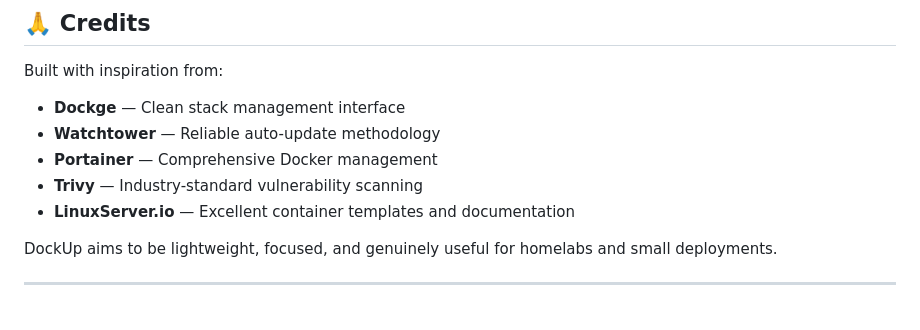
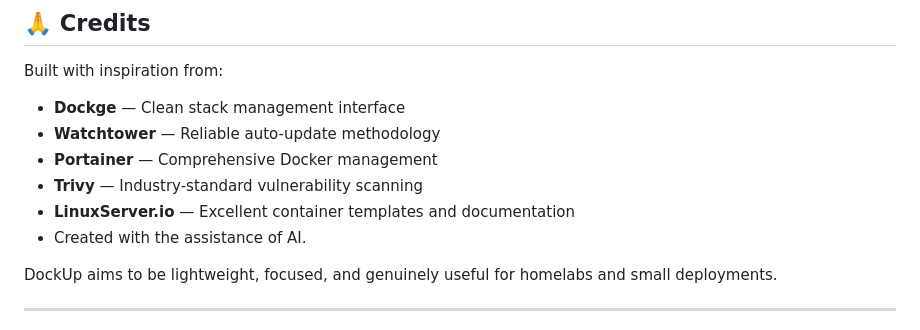
Before and after one commit to ChristoffBo/dockup, a Markdown page: README.md, the part around the change. GitHub-like rendering.

```diff
--- a/README.md
+++ b/README.md
@@ -1065,6 +1065,7 @@ Built with inspiration from:
 - **Portainer** — Comprehensive Docker management
 - **Trivy** — Industry-standard vulnerability scanning
 - **LinuxServer.io** — Excellent container templates and documentation
+- Created with the assistance of AI.
 
 DockUp aims to be lightweight, focused, and genuinely useful for homelabs and small deployments.
 
```
